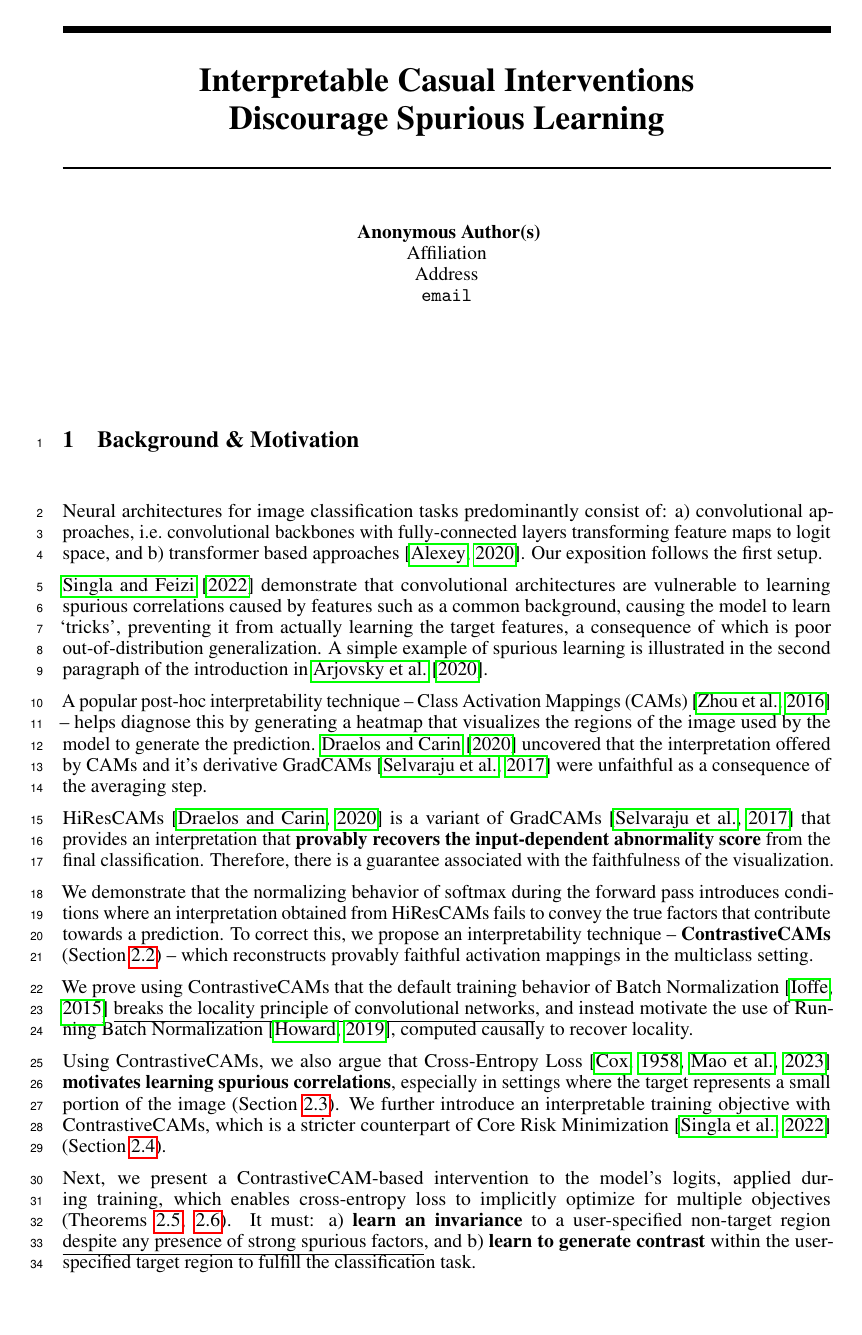
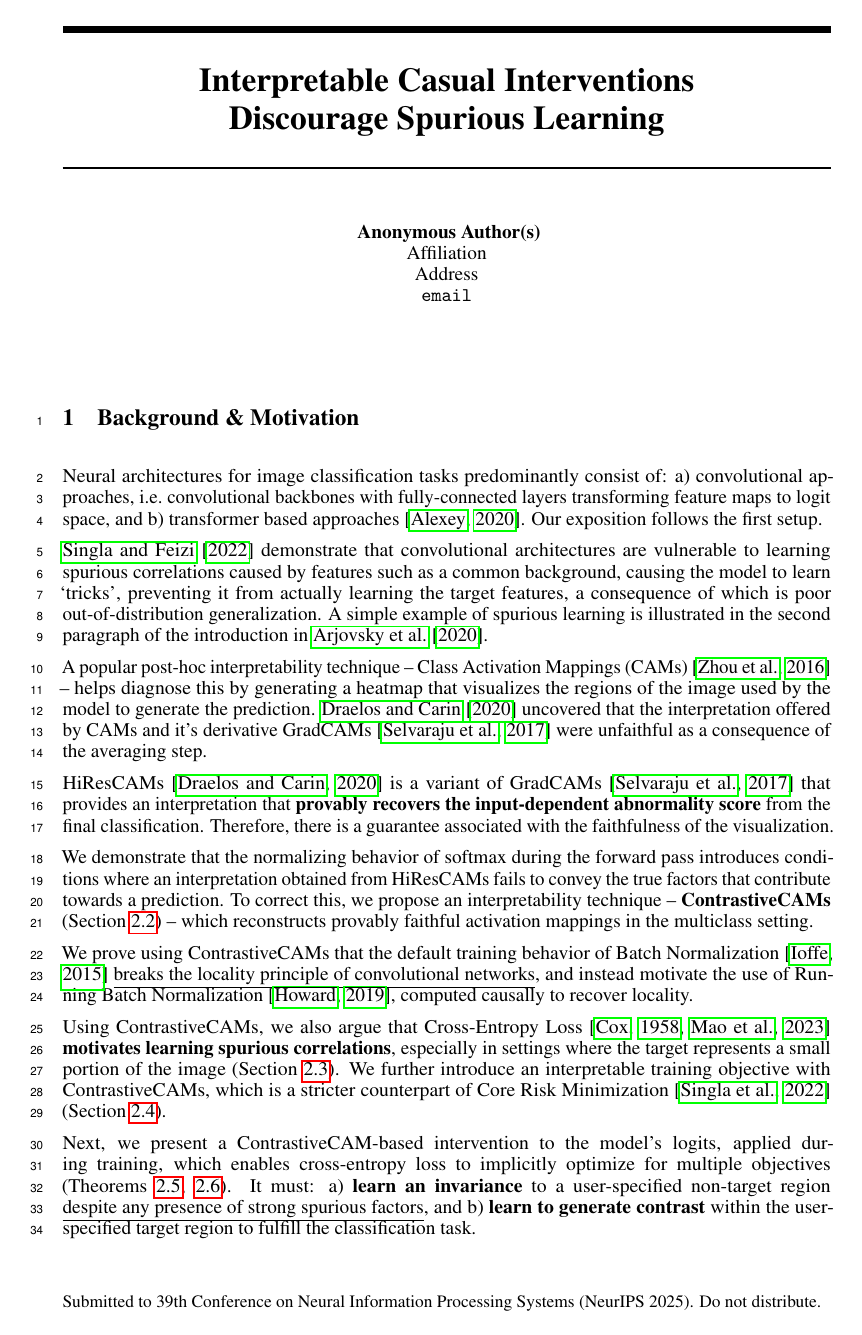
Before and after one commit to jinensetpal/contrastive-optimization, a LaTeX document (paper/main.tex, which reads paper/neurips_2025.sty): page 1 of 14. Compiled offline with pdfLaTeX.

Commit message:
overwrite running statistics for causal batchnorm only, reverted SWD to p=2, updated paper to NIPS 2025 style file and added additional benchmarks

```diff
--- a/paper/main.tex
+++ b/paper/main.tex
@@ -8,7 +8,7 @@
 
 
 % ready for submission
-\usepackage{neurips_2024}
+\usepackage{neurips_2025}
 
 
 % to compile a preprint version, e.g., for submission to arXiv, add add the
--- a/paper/neurips_2024.sty
+++ b/paper/neurips_2025.sty
@@ -15,10 +15,10 @@
 % Roman Garnett (garnett@wustl.edu) and the many authors of
 % nips15submit_e.sty, including MK and drstrip@sandia
 %
-% last revision: March 2024
+% last revision: April 2025
 
 \NeedsTeXFormat{LaTeX2e}
-\ProvidesPackage{neurips_2024}[2024/03/31 NeurIPS 2024 submission/camera-ready style file]
+\ProvidesPackage{neurips_2025}[2025/04/02 NeurIPS 2025 submission/camera-ready style file]
 
 % declare final option, which creates camera-ready copy
 \newif\if@neuripsfinal\@neuripsfinalfalse
@@ -53,9 +53,9 @@
 \renewcommand{\sfdefault}{phv}
 
 % change this every year for notice string at bottom
-\newcommand{\@neuripsordinal}{38th}
-\newcommand{\@neuripsyear}{2024}
-\newcommand{\@neuripslocation}{Vancouver}
+\newcommand{\@neuripsordinal}{39th}
+\newcommand{\@neuripsyear}{2025}
+\newcommand{\@neuripslocation}{San Diego}
 
 % acknowledgments
 \usepackage{environ}
@@ -83,7 +83,7 @@
     footskip=30pt
   }
   \@ifpackageloaded{fullpage}
-    {\PackageWarning{neurips_2024}{fullpage package not allowed! Overwriting formatting.}}
+    {\PackageWarning{neurips_2025}{fullpage package not allowed! Overwriting formatting.}}
     {}
 }
 
@@ -296,6 +296,10 @@
 \newcommand{\ftype@noticebox}{8}
 \newcommand{\@notice}{%
   % give a bit of extra room back to authors on first page
+  \enlargethispage{2\baselineskip}%
+  \@float{noticebox}[b]%
+    \footnotesize\@noticestring%
+  \end@float%
 }
 
 % abstract styling
```
Also changed, not shown: paper/main.tex (5 more changed lines), 5 other files.
